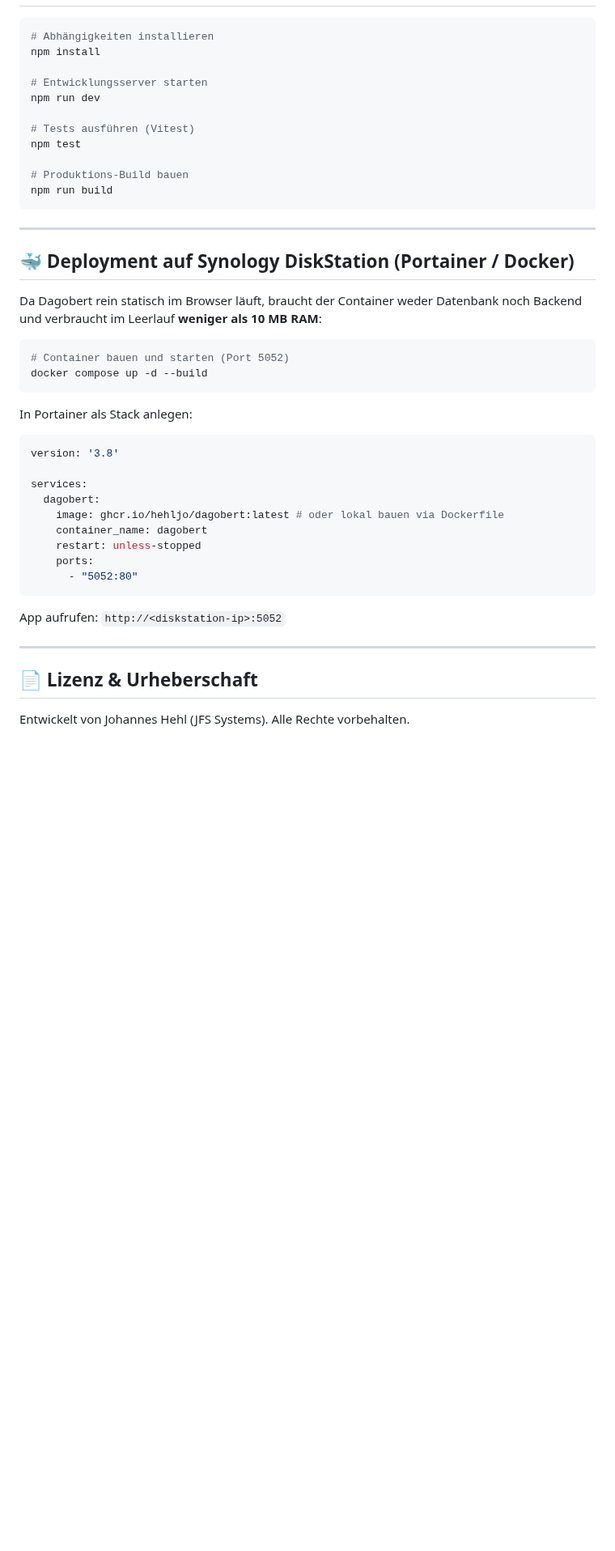
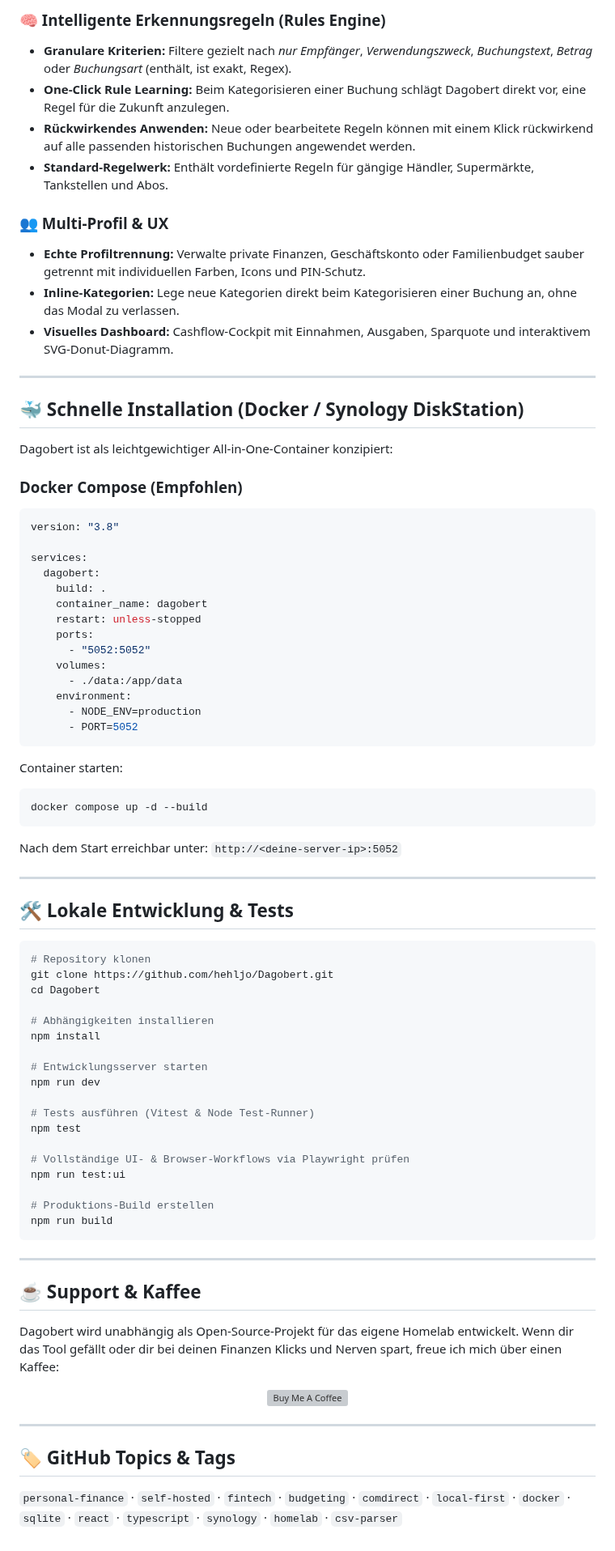
Before and after one commit to hehljo/Dagobert, a Markdown page: README.md, the part around one of its changes. Shown at 81% size. Drawn GitHub-style; blank space fills up the shorter version; grey boxes are pictures that could not be loaded.

````diff
--- a/README.md
+++ b/README.md
@@ -32,47 +58,83 @@
+### 🧠 Intelligente Erkennungsregeln (Rules Engine)
+- **Granulare Kriterien:** Filtere gezielt nach *nur Empfänger*, *Verwendungszweck*, *Buchungstext*, *Betrag* oder *Buchungsart* (enthält, ist exakt, Regex).
+- **One-Click Rule Learning:** Beim Kategorisieren einer Buchung schlägt Dagobert direkt vor, eine Regel für die Zukunft anzulegen.
+- **Rückwirkendes Anwenden:** Neue oder bearbeitete Regeln können mit einem Klick rückwirkend auf alle passenden historischen Buchungen angewendet werden.
+- **Standard-Regelwerk:** Enthält vordefinierte Regeln für gängige Händler, Supermärkte, Tankstellen und Abos.
+
+### 👥 Multi-Profil & UX
+- **Echte Profiltrennung:** Verwalte private Finanzen, Geschäftskonto oder Familienbudget sauber getrennt mit individuellen Farben, Icons und PIN-Schutz.
+- **Inline-Kategorien:** Lege neue Kategorien direkt beim Kategorisieren einer Buchung an, ohne das Modal zu verlassen.
+- **Visuelles Dashboard:** Cashflow-Cockpit mit Einnahmen, Ausgaben, Sparquote und interaktivem SVG-Donut-Diagramm.
+
+---
+
+## 🐳 Schnelle Installation (Docker / Synology DiskStation)
+
+Dagobert ist als leichtgewichtiger All-in-One-Container konzipiert:
+
+### Docker Compose (Empfohlen)
+```yaml
+version: "3.8"
+
+services:
+  dagobert:
+    build: .
+    container_name: dagobert
+    restart: unless-stopped
+    ports:
+      - "5052:5052"
+    volumes:
+      - ./data:/app/data
+    environment:
+      - NODE_ENV=production
+      - PORT=5052
+```
+
+Container starten:
+```bash
+docker compose up -d --build
+```
+
+Nach dem Start erreichbar unter: `http://<deine-server-ip>:5052`
+
+---
+
+## 🛠️ Lokale Entwicklung & Tests
 
 ```bash
+# Repository klonen
+git clone https://github.com/hehljo/Dagobert.git
+cd Dagobert
+
 # Abhängigkeiten installieren
 npm install
 
 # Entwicklungsserver starten
 npm run dev
 
-# Tests ausführen (Vitest)
+# Tests ausführen (Vitest & Node Test-Runner)
 npm test
 
-# Produktions-Build bauen
+# Vollständige UI- & Browser-Workflows via Playwright prüfen
+npm run test:ui
+
+# Produktions-Build erstellen
 npm run build
 ```
 
 ---
 
-## 🐳 Deployment auf Synology DiskStation (Portainer / Docker)
+## ☕ Support & Kaffee
 
-Da Dagobert rein statisch im Browser läuft, braucht der Container weder Datenbank noch Backend und verbraucht im Leerlauf **weniger als 10 MB RAM**:
+Dagobert wird unabhängig als Open-Source-Projekt für das eigene Homelab entwickelt. Wenn dir das Tool gefällt oder dir bei deinen Finanzen Klicks und Nerven spart, freue ich mich über einen Kaffee:
 
-```bash
-# Container bauen und starten (Port 5052)
-docker compose up -d --build
-```
-
-In Portainer als Stack anlegen:
-
-```yaml
-version: '3.8'
-
-services:
-  dagobert:
-    image: ghcr.io/hehljo/dagobert:latest # oder lokal bauen via Dockerfile
-    container_name: dagobert
-    restart: unless-stopped
-    ports:
-      - "5052:80"
-```
-
-App aufrufen: `http://<diskstation-ip>:5052`
+<p align="center">
+  <a href="https://buymeacoffee.com/pommesbude" target="_blank">
+    <img src="https://cdn.buymeacoffee.com/buttons/v2/default-yellow.png" alt="Buy Me A Coffee" height="46">
+  </a>
+</p>
 
 ---
 
-## 📄 Lizenz & Urheberschaft
-
-Entwickelt von Johannes Hehl (JFS Systems). Alle Rechte vorbehalten.
+## 🏷️ GitHub Topics & Tags
+`personal-finance` · `self-hosted` · `fintech` · `budgeting` · `comdirect` · `local-first` · `docker` · `sqlite` · `react` · `typescript` · `synology` · `homelab` · `csv-parser`
````
Also changed, not shown: other parts of README.md (+48 -22 lines), docs/IconDagobertV2.png (added), public/apple-touch-icon.png (added), public/favicon-16x16.png (added), public/favicon-32x32.png (added), public/icon-192.png (added), public/icon-512.png (added), 3 other files.
